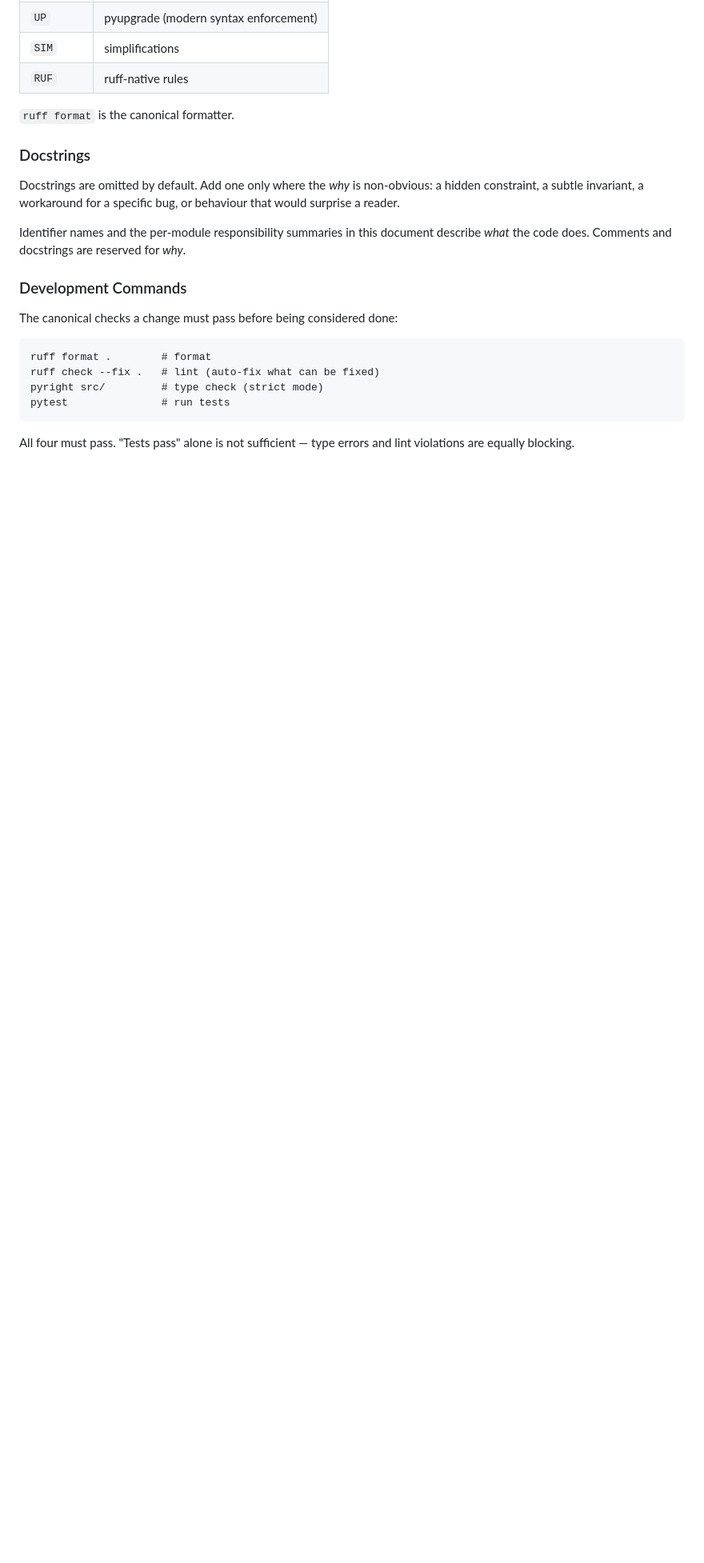
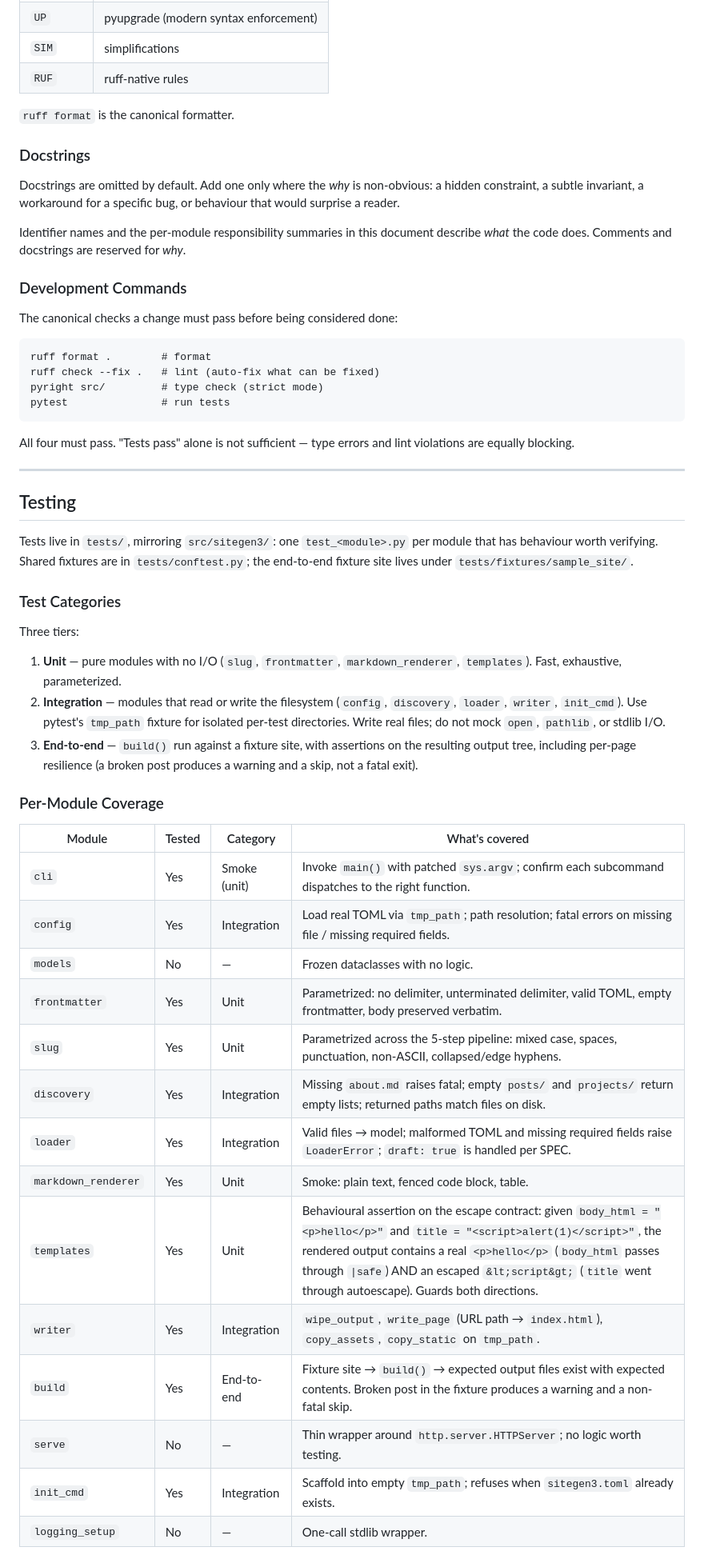
Before and after one commit to santiacq/sitegen3, a Markdown page: docs/ARCHITECTURE.md, the part around one of its changes. Shown at 80% size. GitHub-like rendering; blank space fills up the shorter version.

````diff
--- a/docs/ARCHITECTURE.md
+++ b/docs/ARCHITECTURE.md
@@ -434,3 +447,37 @@ pytest               # run tests
 ```
 
 All four must pass. "Tests pass" alone is not sufficient — type errors and lint violations are equally blocking.
+
+---
+
+## Testing
+
+Tests live in `tests/`, mirroring `src/sitegen3/`: one `test_<module>.py` per module that has behaviour worth verifying. Shared fixtures are in `tests/conftest.py`; the end-to-end fixture site lives under `tests/fixtures/sample_site/`.
+
+### Test Categories
+
+Three tiers:
+
+1. **Unit** — pure modules with no I/O (`slug`, `frontmatter`, `markdown_renderer`, `templates`). Fast, exhaustive, parameterized.
+2. **Integration** — modules that read or write the filesystem (`config`, `discovery`, `loader`, `writer`, `init_cmd`). Use pytest's `tmp_path` fixture for isolated per-test directories. Write real files; do not mock `open`, `pathlib`, or stdlib I/O.
+3. **End-to-end** — `build()` run against a fixture site, with assertions on the resulting output tree, including per-page resilience (a broken post produces a warning and a skip, not a fatal exit).
+
+### Per-Module Coverage
+
+| Module | Tested | Category | What's covered |
+|---|---|---|---|
+| `cli` | Yes | Smoke (unit) | Invoke `main()` with patched `sys.argv`; confirm each subcommand dispatches to the right function. |
+| `config` | Yes | Integration | Load real TOML via `tmp_path`; path resolution; fatal errors on missing file / missing required fields. |
+| `models` | No | — | Frozen dataclasses with no logic. |
+| `frontmatter` | Yes | Unit | Parametrized: no delimiter, unterminated delimiter, valid TOML, empty frontmatter, body preserved verbatim. |
+| `slug` | Yes | Unit | Parametrized across the 5-step pipeline: mixed case, spaces, punctuation, non-ASCII, collapsed/edge hyphens. |
+| `discovery` | Yes | Integration | Missing `about.md` raises fatal; empty `posts/` and `projects/` return empty lists; returned paths match files on disk. |
+| `loader` | Yes | Integration | Valid files → model; malformed TOML and missing required fields raise `LoaderError`; `draft: true` is handled per SPEC. |
+| `markdown_renderer` | Yes | Unit | Smoke: plain text, fenced code block, table. |
+| `templates` | Yes | Unit | Behavioural assertion on the escape contract: given `body_html = "<p>hello</p>"` and `title = "<script>alert(1)</script>"`, the rendered output contains a real `<p>hello</p>` (`body_html` passes through `\|safe`) AND an escaped `&lt;script&gt;` (`title` went through autoescape). Guards both directions. |
+| `writer` | Yes | Integration | `wipe_output`, `write_page` (URL path → `index.html`), `copy_assets`, `copy_static` on `tmp_path`. |
+| `build` | Yes | End-to-end | Fixture site → `build()` → expected output files exist with expected contents. Broken post in the fixture produces a warning and a non-fatal skip. |
+| `serve` | No | — | Thin wrapper around `http.server.HTTPServer`; no logic worth testing. |
+| `init_cmd` | Yes | Integration | Scaffold into empty `tmp_path`; refuses when `sitegen3.toml` already exists. |
+| `logging_setup` | No | — | One-call stdlib wrapper. |
+
````
Also changed, not shown: other parts of docs/ARCHITECTURE.md (+34 -1 lines), docs/SPEC.md (+1 -0 lines).
